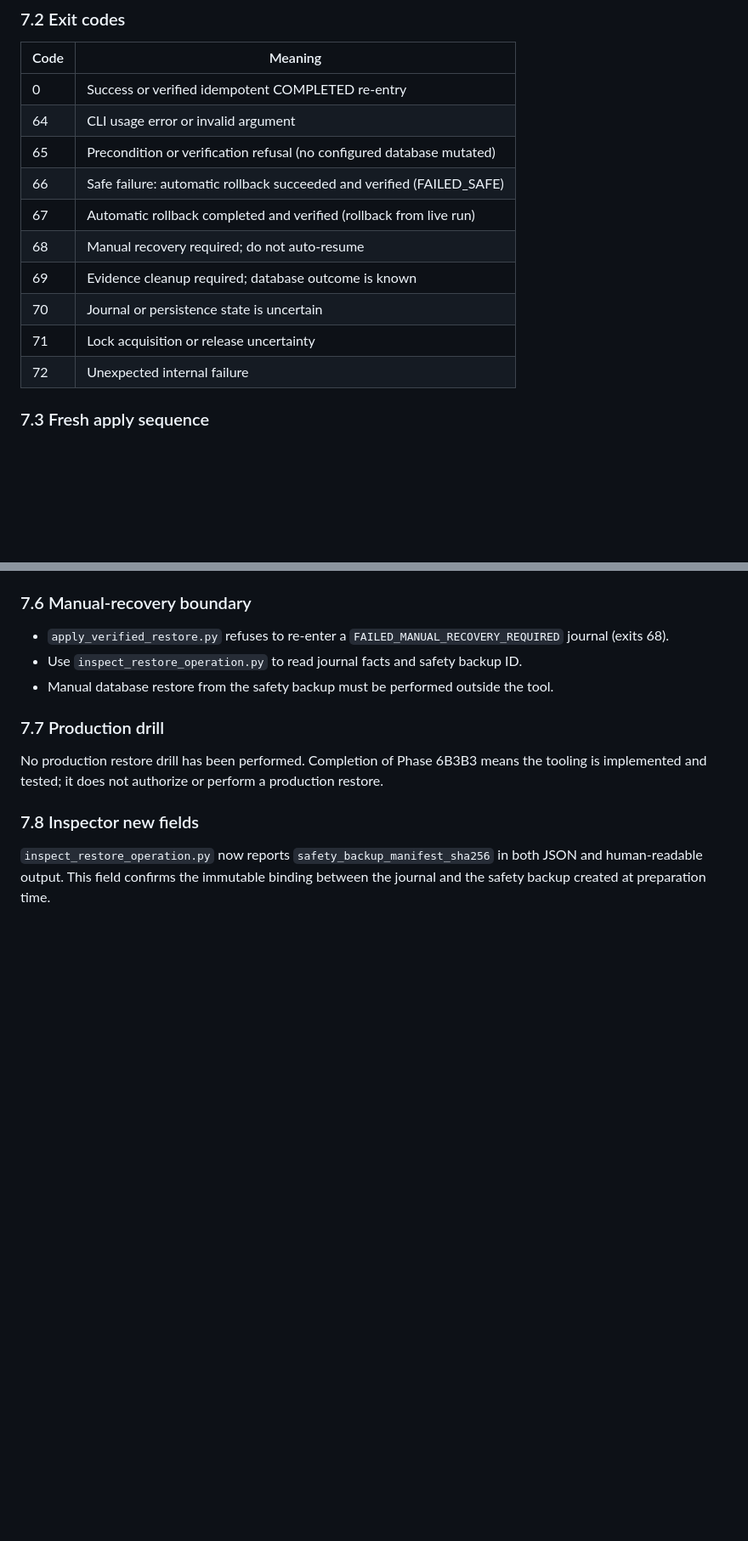
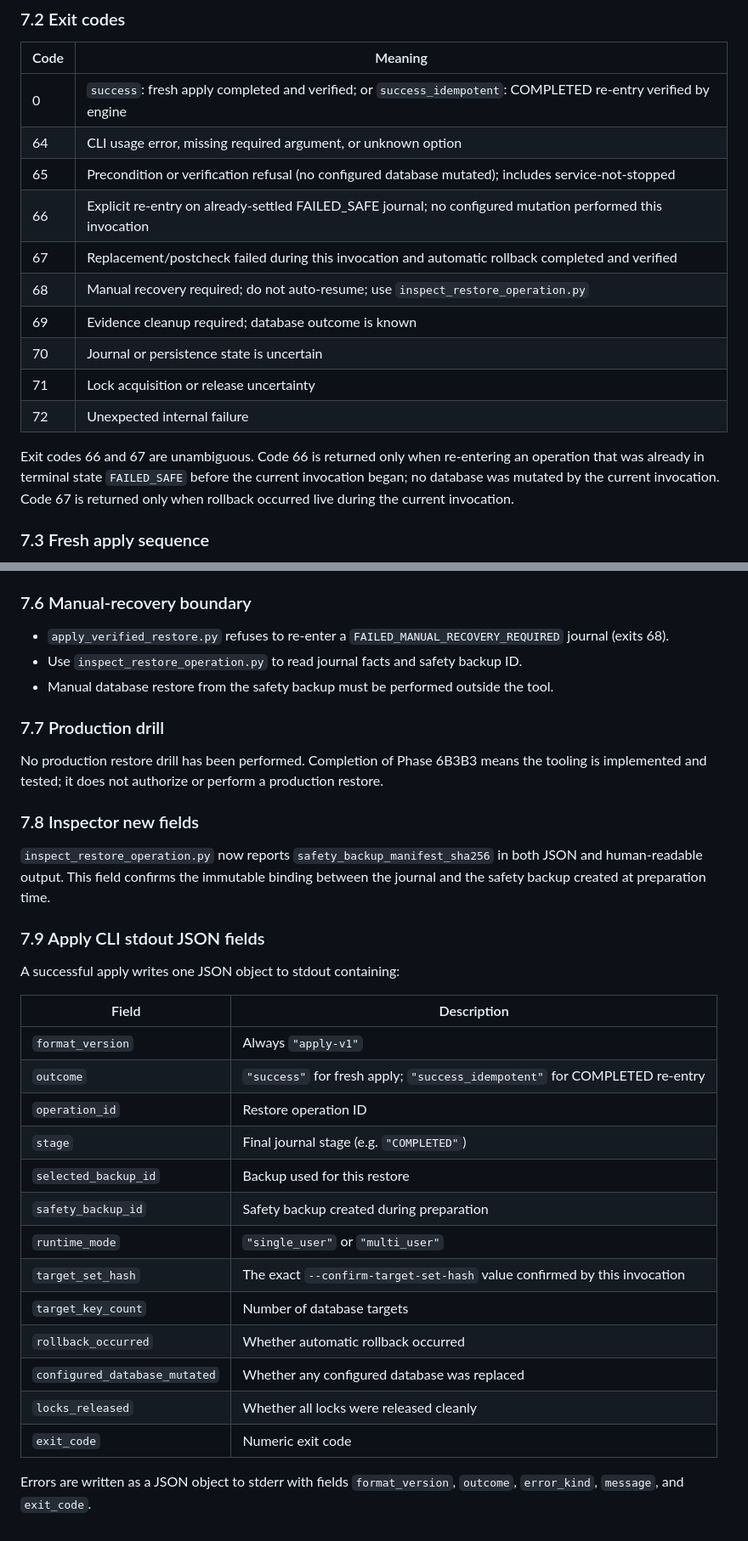
Before and after one commit to alonibh/GarminCoach, a Markdown page: docs/GUARDED_RESTORE_RUNBOOK.md, 2 parts joined by grey strips. Shown at 85% size. Drawn GitHub-style; blank space fills up the shorter version.

Commit message:
docs: finalize guarded restore apply contract
Co-authored-by: Cursor <cursoragent@cursor.com>

```diff
--- a/docs/GUARDED_RESTORE_RUNBOOK.md
+++ b/docs/GUARDED_RESTORE_RUNBOOK.md
@@ -175,16 +175,18 @@ There is no `--force`, `--yes`, interactive prompt, generic confirmation, arbitr
 
 | Code | Meaning |
 |---|---|
-| 0 | Success or verified idempotent COMPLETED re-entry |
-| 64 | CLI usage error or invalid argument |
-| 65 | Precondition or verification refusal (no configured database mutated) |
-| 66 | Safe failure: automatic rollback succeeded and verified (FAILED_SAFE) |
-| 67 | Automatic rollback completed and verified (rollback from live run) |
-| 68 | Manual recovery required; do not auto-resume |
+| 0 | `success`: fresh apply completed and verified; or `success_idempotent`: COMPLETED re-entry verified by engine |
+| 64 | CLI usage error, missing required argument, or unknown option |
+| 65 | Precondition or verification refusal (no configured database mutated); includes service-not-stopped |
+| 66 | Explicit re-entry on already-settled FAILED_SAFE journal; no configured mutation performed this invocation |
+| 67 | Replacement/postcheck failed during this invocation and automatic rollback completed and verified |
+| 68 | Manual recovery required; do not auto-resume; use `inspect_restore_operation.py` |
 | 69 | Evidence cleanup required; database outcome is known |
 | 70 | Journal or persistence state is uncertain |
 | 71 | Lock acquisition or release uncertainty |
 | 72 | Unexpected internal failure |
+
+Exit codes 66 and 67 are unambiguous. Code 66 is returned only when re-entering an operation that was already in terminal state `FAILED_SAFE` before the current invocation began; no database was mutated by the current invocation. Code 67 is returned only when rollback occurred live during the current invocation.
 
 ### 7.3 Fresh apply sequence
 
@@ -242,3 +244,25 @@ No production restore drill has been performed. Completion of Phase 6B3B3 means
 ### 7.8 Inspector new fields
 
 `inspect_restore_operation.py` now reports `safety_backup_manifest_sha256` in both JSON and human-readable output. This field confirms the immutable binding between the journal and the safety backup created at preparation time.
+
+### 7.9 Apply CLI stdout JSON fields
+
+A successful apply writes one JSON object to stdout containing:
+
+| Field | Description |
+|---|---|
+| `format_version` | Always `"apply-v1"` |
+| `outcome` | `"success"` for fresh apply; `"success_idempotent"` for COMPLETED re-entry |
+| `operation_id` | Restore operation ID |
+| `stage` | Final journal stage (e.g. `"COMPLETED"`) |
+| `selected_backup_id` | Backup used for this restore |
+| `safety_backup_id` | Safety backup created during preparation |
+| `runtime_mode` | `"single_user"` or `"multi_user"` |
+| `target_set_hash` | The exact `--confirm-target-set-hash` value confirmed by this invocation |
+| `target_key_count` | Number of database targets |
+| `rollback_occurred` | Whether automatic rollback occurred |
+| `configured_database_mutated` | Whether any configured database was replaced |
+| `locks_released` | Whether all locks were released cleanly |
+| `exit_code` | Numeric exit code |
+
+Errors are written as a JSON object to stderr with fields `format_version`, `outcome`, `error_kind`, `message`, and `exit_code`.
```
Also changed, not shown: other parts of docs/GUARDED_RESTORE_RUNBOOK.md (+2 -2 lines), docs/GUARDED_RESTORE_CONTRACT.md (+2 -2 lines).
